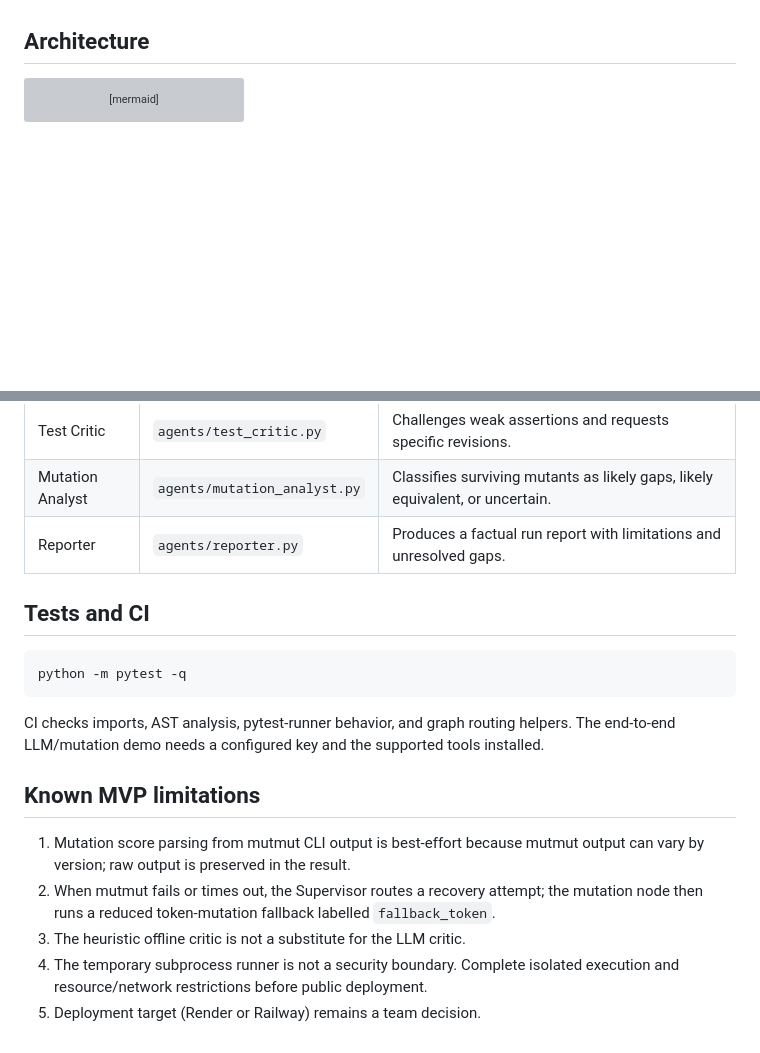
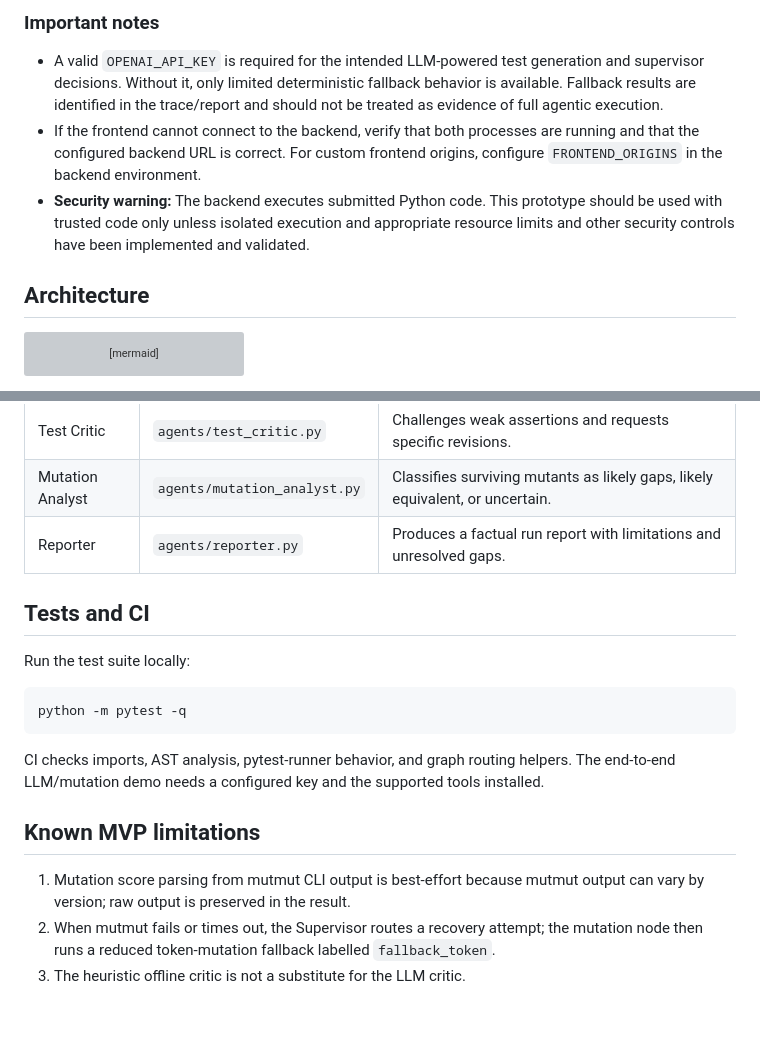
Before and after one commit to Deep-Shah1105/Mutation_Guided_Test_Suite, a Markdown page: README.md, 2 parts joined by grey strips. Rendered like a GitHub page; blank space fills up the shorter version; grey boxes are pictures that could not be loaded.

````diff
--- a/README.md
+++ b/README.md
@@ -38,3 +80,8 @@ Without `OpenAI_API_KEY`, limited deterministic fallbacks are used for local smo
+### Important notes
+
+- A valid `OPENAI_API_KEY` is required for the intended LLM-powered test generation and supervisor decisions. Without it, only limited deterministic fallback behavior is available. Fallback results are identified in the trace/report and should not be treated as evidence of full agentic execution.
+- If the frontend cannot connect to the backend, verify that both processes are running and that the configured backend URL is correct. For custom frontend origins, configure `FRONTEND_ORIGINS` in the backend environment.
+- **Security warning:** The backend executes submitted Python code. This prototype should be used with trusted code only unless isolated execution and appropriate resource limits and other security controls have been implemented and validated.
 
 ## Architecture
 
@@ -71,8 +118,9 @@ The Supervisor is the only router. Agent nodes return state updates and append r
 | Mutation Analyst | `agents/mutation_analyst.py` | Classifies surviving mutants as likely gaps, likely equivalent, or uncertain. |
 | Reporter | `agents/reporter.py` | Produces a factual run report with limitations and unresolved gaps. |
 
+## Tests and CI
 
-## Tests and CI
+Run the test suite locally:
 
 ```bash
 python -m pytest -q
@@ -85,5 +133,3 @@ CI checks imports, AST analysis, pytest-runner behavior, and graph routing helpe
 1. Mutation score parsing from mutmut CLI output is best-effort because mutmut output can vary by version; raw output is preserved in the result.
 2. When mutmut fails or times out, the Supervisor routes a recovery attempt; the mutation node then runs a reduced token-mutation fallback labelled `fallback_token`.
 3. The heuristic offline critic is not a substitute for the LLM critic.
-4. The temporary subprocess runner is not a security boundary. Complete isolated execution and resource/network restrictions before public deployment.
-5. Deployment target (Render or Railway) remains a team decision.
````
Also changed, not shown: other parts of README.md (+57 -15 lines).
